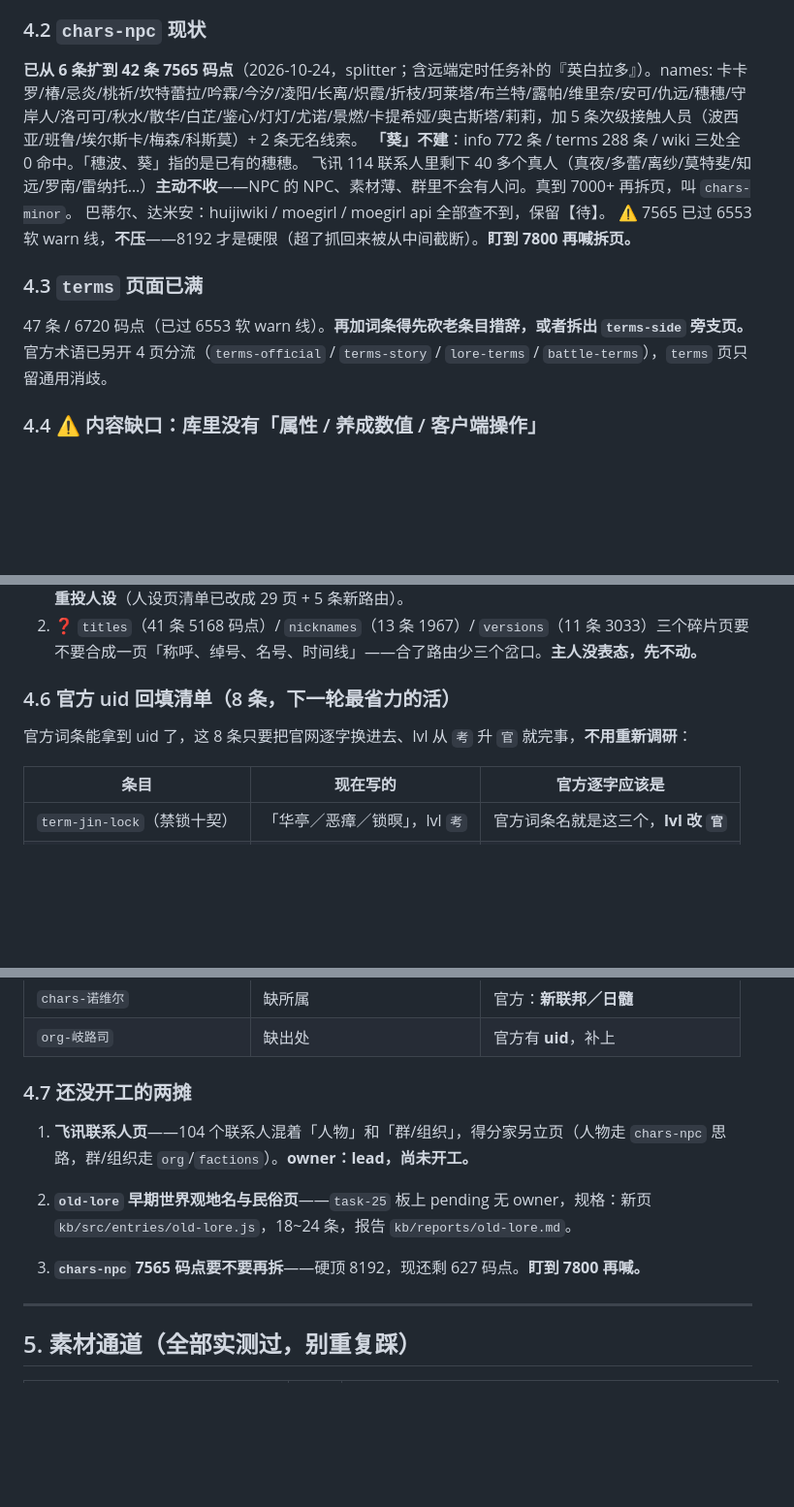
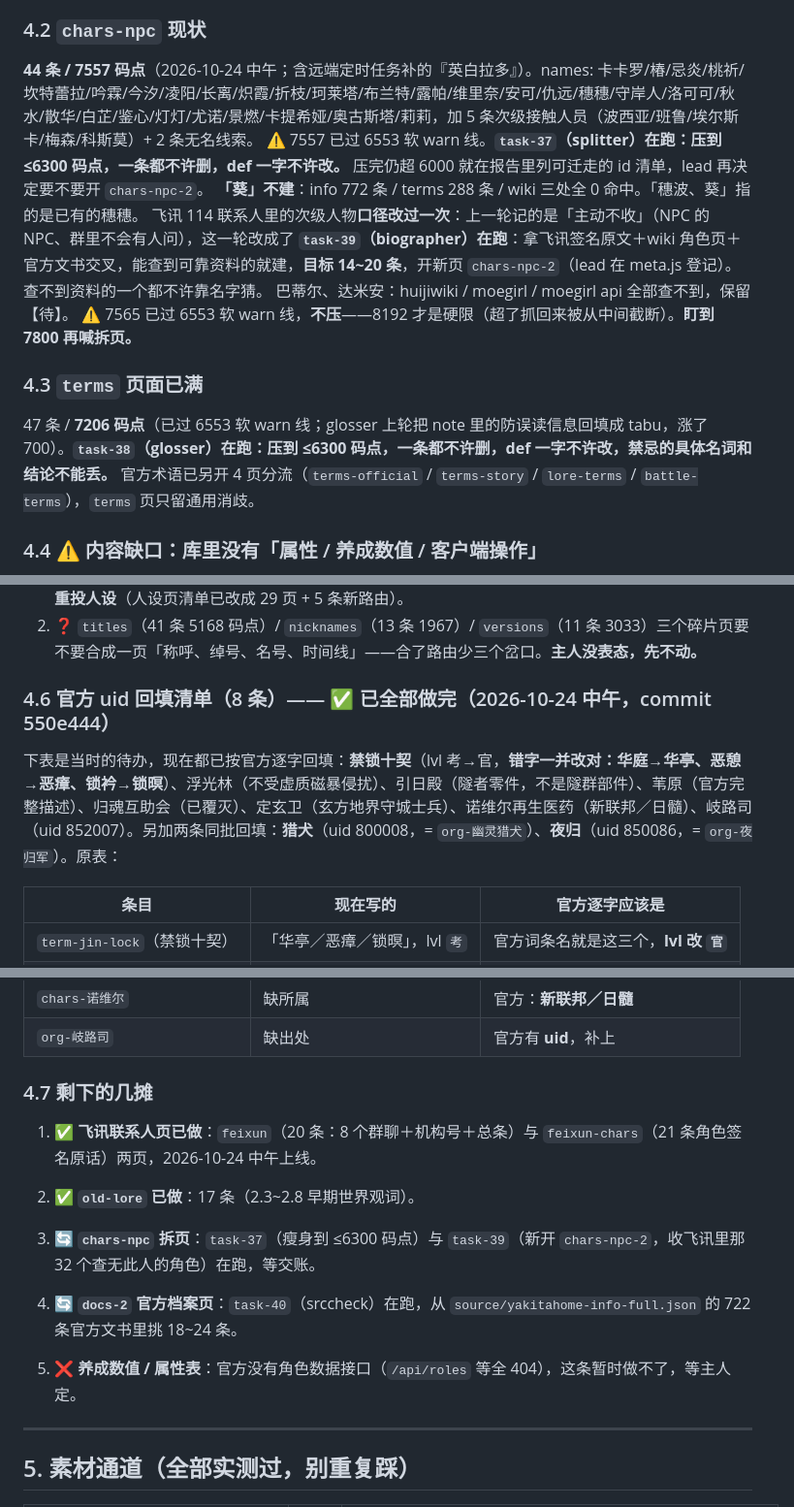
Before and after one commit to dyingdie/wuther-kb, a Markdown page: NEXT.md, 3 parts joined by grey strips. Shown at 97% size. Rendered like a GitHub page; blank space fills up the shorter version.

Commit message:
docs: NEXT.md 记 P0 已修、37 页现状与四张在跑的任务

```diff
--- a/NEXT.md
+++ b/NEXT.md
@@ -231,14 +234,15 @@
 已转正：`combat-element-reaction`（口径卡在 wiki 上——战斗系统小节只列闪避反击、协奏能量与延奏变奏、声骸调谐、3.0 偏谐，没有「元素反应」这一项，不写「官方说不存在」）；`lines-unknown`（转成正式条目存闲趣三句原文）。
 
 ### 4.2 `chars-npc` 现状
-**已从 6 条扩到 42 条 7565 码点**（2026-10-24，splitter；含远端定时任务补的『英白拉多』）。names: 卡卡罗/椿/忌炎/桃祈/坎特蕾拉/吟霖/今汐/凌阳/长离/炽霞/折枝/珂莱塔/布兰特/露帕/维里奈/安可/仇远/穗穗/守岸人/洛可可/秋水/散华/白芷/鉴心/灯灯/尤诺/景燃/卡提希娅/奥古斯塔/莉莉，加 5 条次级接触人员（波西亚/班鲁/埃尔斯卡/梅森/科斯莫）+ 2 条无名线索。
+**44 条 / 7557 码点**（2026-10-24 中午；含远端定时任务补的『英白拉多』）。names: 卡卡罗/椿/忌炎/桃祈/坎特蕾拉/吟霖/今汐/凌阳/长离/炽霞/折枝/珂莱塔/布兰特/露帕/维里奈/安可/仇远/穗穗/守岸人/洛可可/秋水/散华/白芷/鉴心/灯灯/尤诺/景燃/卡提希娅/奥古斯塔/莉莉，加 5 条次级接触人员（波西亚/班鲁/埃尔斯卡/梅森/科斯莫）+ 2 条无名线索。
+⚠️ 7557 已过 6553 软 warn 线。**`task-37`（splitter）在跑：压到 ≤6300 码点，一条都不许删，def 一字不许改。** 压完仍超 6000 就在报告里列可迁走的 id 清单，lead 再决定要不要开 `chars-npc-2`。
 **「葵」不建**：info 772 条 / terms 288 条 / wiki 三处全 0 命中。「穗波、葵」指的是已有的穗穗。
-飞讯 114 联系人里剩下 40 多个真人（真夜/多蕾/离纱/莫特斐/知远/罗南/雷纳托…）**主动不收**——NPC 的 NPC、素材薄、群里不会有人问。真到 7000+ 再拆页，叫 `chars-minor`。
+飞讯 114 联系人里的次级人物**口径改过一次**：上一轮记的是「主动不收」（NPC 的 NPC、群里不会有人问），这一轮改成了 **`task-39`（biographer）在跑**：拿飞讯签名原文＋wiki 角色页＋官方文书交叉，能查到可靠资料的就建，**目标 14~20 条**，开新页 `chars-npc-2`（lead 在 meta.js 登记）。查不到资料的一个都不许靠名字猜。
 巴蒂尔、达米安：huijiwiki / moegirl / moegirl api 全部查不到，保留【待】。
 ⚠️ 7565 已过 6553 软 warn 线，**不压**——8192 才是硬限（超了抓回来被从中间截断）。**盯到 7800 再喊拆页。**
 
 ### 4.3 `terms` 页面已满
-47 条 / 6720 码点（已过 6553 软 warn 线）。**再加词条得先砍老条目措辞，或者拆出 `terms-side` 旁支页。**
+47 条 / **7206 码点**（已过 6553 软 warn 线；glosser 上轮把 note 里的防误读信息回填成 tabu，涨了 700）。**`task-38`（glosser）在跑：压到 ≤6300 码点，一条都不许删，def 一字不许改，禁忌的具体名词和结论不能丢。**
 官方术语已另开 4 页分流（`terms-official` / `terms-story` / `lore-terms` / `battle-terms`），`terms` 页只留通用消歧。
 
 ### 4.4 ⚠️ 内容缺口：库里没有「属性 / 养成数值 / 客户端操作」
@@ -255,9 +259,9 @@
 1. ✅ **人设切成优先抓 `.lite.html`**（2026-10-24 主人点头）。两种都已生成；精简版体积约 59%，只留 `t`/`alias`/`lvl`/`def`/`tabu`，去掉 `ctx`/`rel`/`body`/`src`/`note`。要出处才翻同名 `.html`。**已落地并重投人设**（人设页清单已改成 29 页 + 5 条新路由）。
 2. ❓ `titles`（41 条 5168 码点）/ `nicknames`（13 条 1967）/ `versions`（11 条 3033）三个碎片页要不要合成一页「称呼、绰号、名号、时间线」——合了路由少三个岔口。**主人没表态，先不动。**
 
-### 4.6 官方 uid 回填清单（8 条，下一轮最省力的活）
+### 4.6 官方 uid 回填清单（8 条）—— ✅ **已全部做完**（2026-10-24 中午，commit 550e444）
 
-官方词条能拿到 uid 了，这 8 条只要把官网逐字换进去、lvl 从 `考` 升 `官` 就完事，**不用重新调研**：
+下表是当时的待办，现在都已按官方逐字回填：**禁锁十契**（lvl 考→官，**错字一并改对：华庭→华亭、恶憩→恶瘴、锁衿→锁暝**）、浮光林（不受虚质磁暴侵扰）、引日殿（隧者零件，不是隧群部件）、苇原（官方完整描述）、归魂互助会（已覆灭）、定玄卫（玄方地界守城士兵）、诺维尔再生医药（新联邦／日髓）、岐路司（uid 852007）。另加两条同批回填：**猎犬**（uid 800008，= `org-幽灵猎犬`）、**夜归**（uid 850086，= `org-夜归军`）。原表：
 
 | 条目 | 现在写的 | 官方逐字应该是 |
 |---|---|---|
@@ -270,12 +274,16 @@
 | `chars-诺维尔` | 缺所属 | 官方：**新联邦／日髓** |
 | `org-岐路司` | 缺出处 | 官方有 **uid**，补上 |
 
-### 4.7 还没开工的两摊
+### 4.7 剩下的几摊
 
-1. **飞讯联系人页**——104 个联系人混着「人物」和「群/组织」，得分家另立页（人物走 `chars-npc` 思路，群/组织走 `org`/`factions`）。**owner：lead，尚未开工。**
-2. **`old-lore` 早期世界观地名与民俗页**——`task-25` 板上 pending 无 owner，规格：新页 `kb/src/entries/old-lore.js`，18~24 条，报告 `kb/reports/old-lore.md`。
+1. ✅ **飞讯联系人页已做**：`feixun`（20 条：8 个群聊＋机构号＋总条）与 `feixun-chars`（21 条角色签名原话）两页，2026-10-24 中午上线。
+2. ✅ **`old-lore` 已做**：17 条（2.3~2.8 早期世界观词）。
 
-3. **`chars-npc` 7565 码点要不要再拆**——硬顶 8192，现还剩 627 码点。**盯到 7800 再喊。**
+3. 🔄 **`chars-npc` 拆页**：`task-37`（瘦身到 ≤6300 码点）与 `task-39`（新开 `chars-npc-2`，收飞讯里那 32 个查无此人的角色）在跑，等交账。
+
+4. 🔄 **`docs-2` 官方档案页**：`task-40`（srccheck）在跑，从 `source/yakitahome-info-full.json` 的 722 条官方文书里挑 18~24 条。
+
+5. ❌ **养成数值 / 属性表**：官方没有角色数据接口（`/api/roles` 等全 404），这条暂时做不了，等主人定。
 
 ---
 
```
Also changed, not shown: other parts of NEXT.md (+4 -1 lines).
